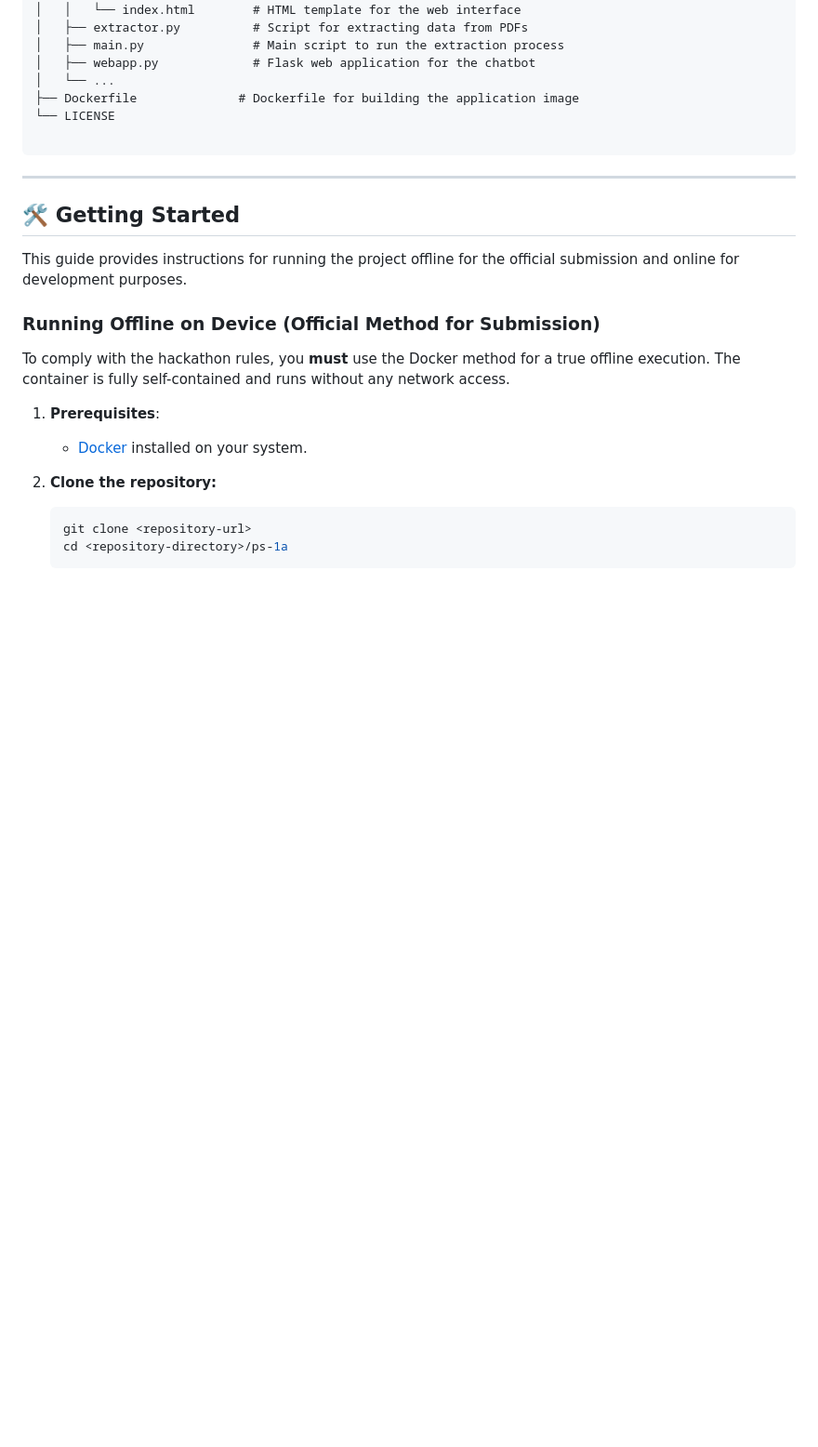
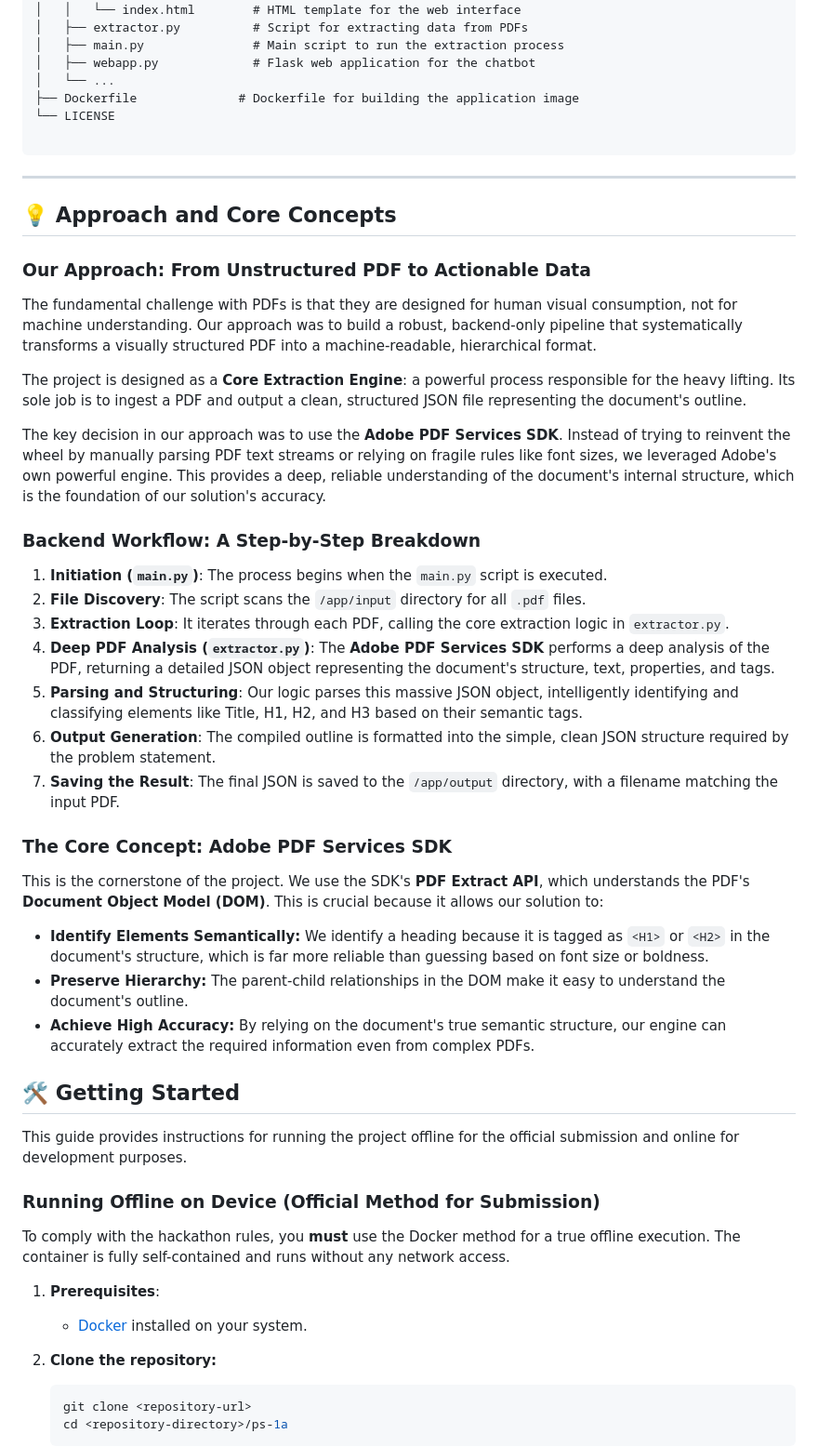
Before and after one commit to tubakhxn/Adobe-India-Hackathon25_1A, a Markdown page: README.md, the part around the change. Shown: that part at 93% size. GitHub-like rendering; blank space fills up the shorter version.

````diff
--- a/README.md
+++ b/README.md
@@ -66,6 +66,29 @@ ps-1a/
 
 ```
 ---
+## 💡 Approach and Core Concepts
+
+### Our Approach: From Unstructured PDF to Actionable Data
+The fundamental challenge with PDFs is that they are designed for human visual consumption, not for machine understanding. Our approach was to build a robust, backend-only pipeline that systematically transforms a visually structured PDF into a machine-readable, hierarchical format.
+
+The project is designed as a **Core Extraction Engine**: a powerful process responsible for the heavy lifting. Its sole job is to ingest a PDF and output a clean, structured JSON file representing the document's outline.
+
+The key decision in our approach was to use the **Adobe PDF Services SDK**. Instead of trying to reinvent the wheel by manually parsing PDF text streams or relying on fragile rules like font sizes, we leveraged Adobe's own powerful engine. This provides a deep, reliable understanding of the document's internal structure, which is the foundation of our solution's accuracy.
+
+### Backend Workflow: A Step-by-Step Breakdown
+1.  **Initiation (`main.py`)**: The process begins when the `main.py` script is executed.
+2.  **File Discovery**: The script scans the `/app/input` directory for all `.pdf` files.
+3.  **Extraction Loop**: It iterates through each PDF, calling the core extraction logic in `extractor.py`.
+4.  **Deep PDF Analysis (`extractor.py`)**: The **Adobe PDF Services SDK** performs a deep analysis of the PDF, returning a detailed JSON object representing the document's structure, text, properties, and tags.
+5.  **Parsing and Structuring**: Our logic parses this massive JSON object, intelligently identifying and classifying elements like Title, H1, H2, and H3 based on their semantic tags.
+6.  **Output Generation**: The compiled outline is formatted into the simple, clean JSON structure required by the problem statement.
+7.  **Saving the Result**: The final JSON is saved to the `/app/output` directory, with a filename matching the input PDF.
+
+### The Core Concept: Adobe PDF Services SDK
+This is the cornerstone of the project. We use the SDK's **PDF Extract API**, which understands the PDF's **Document Object Model (DOM)**. This is crucial because it allows our solution to:
+* **Identify Elements Semantically:** We identify a heading because it is tagged as `<H1>` or `<H2>` in the document's structure, which is far more reliable than guessing based on font size or boldness.
+* **Preserve Hierarchy:** The parent-child relationships in the DOM make it easy to understand the document's outline.
+* **Achieve High Accuracy:** By relying on the document's true semantic structure, our engine can accurately extract the required information even from complex PDFs.
 
 ## 🛠️ Getting Started
 
````
